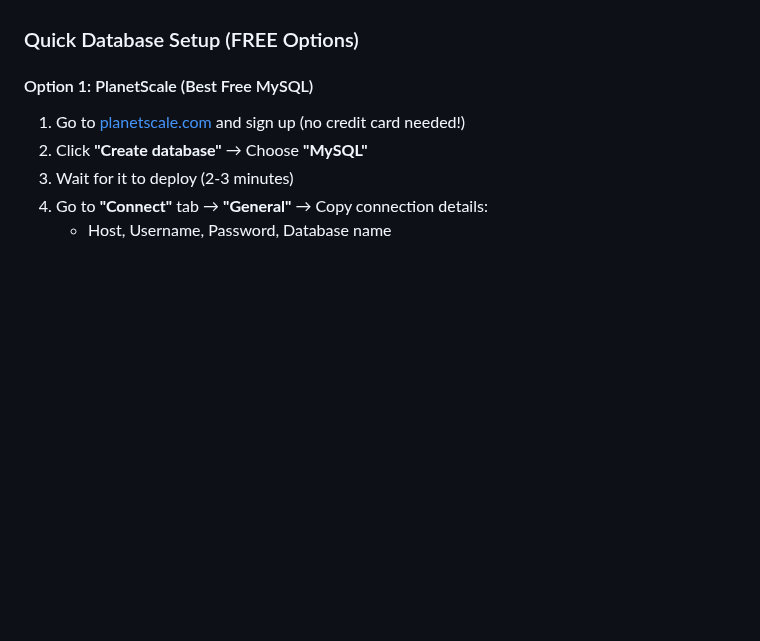
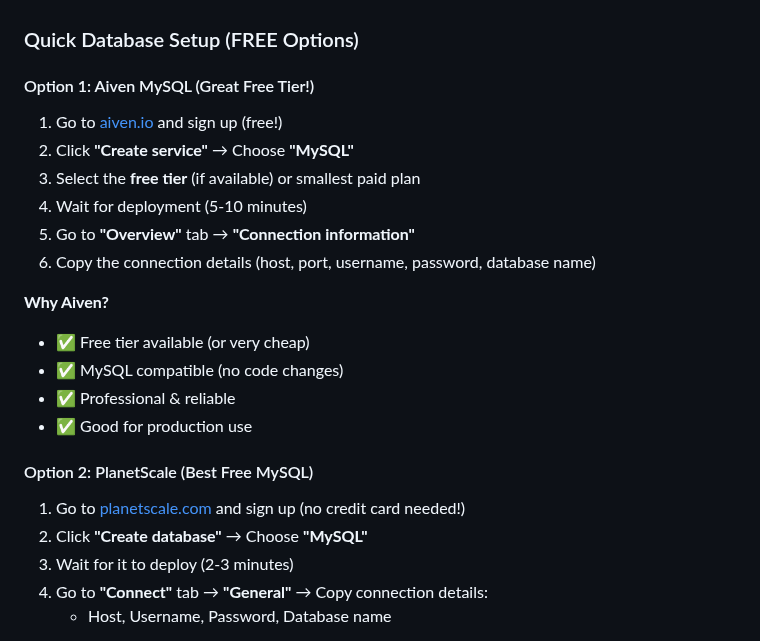
Before and after one commit to ClassProject-database/DataBase-project, a Markdown page: README.md, the part around the change. GitHub-like rendering; blank space fills up the shorter version.

Commit message:
Add Aiven as primary database option

```diff
--- a/README.md
+++ b/README.md
@@ -12,7 +12,21 @@ Don't worry, we've got you covered. No surprise AWS charges here!
 
 ### Quick Database Setup (FREE Options)
 
-#### Option 1: PlanetScale (Best Free MySQL)
+#### Option 1: Aiven MySQL (Great Free Tier!)
+1. Go to [aiven.io](https://aiven.io) and sign up (free!)
+2. Click **"Create service"** → Choose **"MySQL"**
+3. Select the **free tier** (if available) or smallest paid plan
+4. Wait for deployment (5-10 minutes)
+5. Go to **"Overview"** tab → **"Connection information"**
+6. Copy the connection details (host, port, username, password, database name)
+
+**Why Aiven?**
+- ✅ Free tier available (or very cheap)
+- ✅ MySQL compatible (no code changes)
+- ✅ Professional & reliable
+- ✅ Good for production use
+
+#### Option 2: PlanetScale (Best Free MySQL)
 1. Go to [planetscale.com](https://planetscale.com) and sign up (no credit card needed!)
 2. Click **"Create database"** → Choose **"MySQL"**
 3. Wait for it to deploy (2-3 minutes)
```
